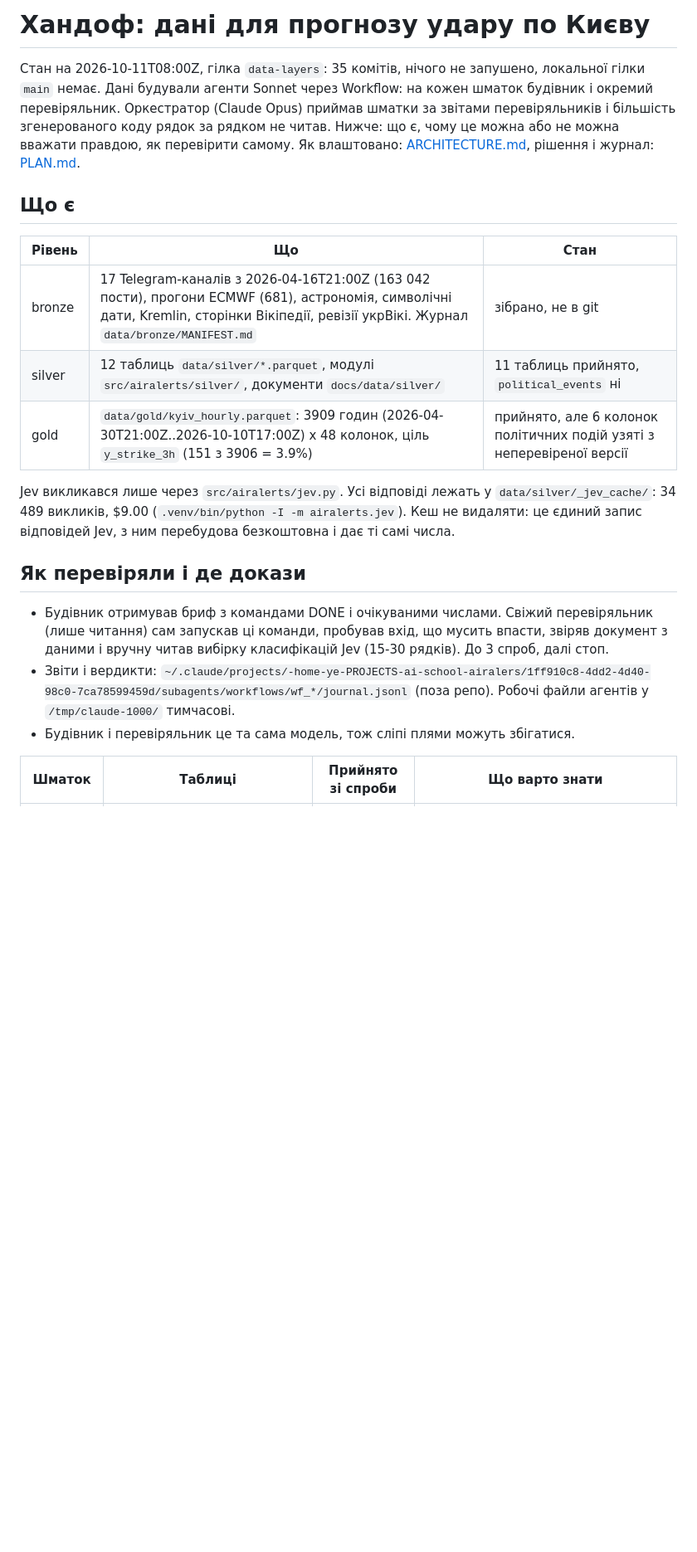
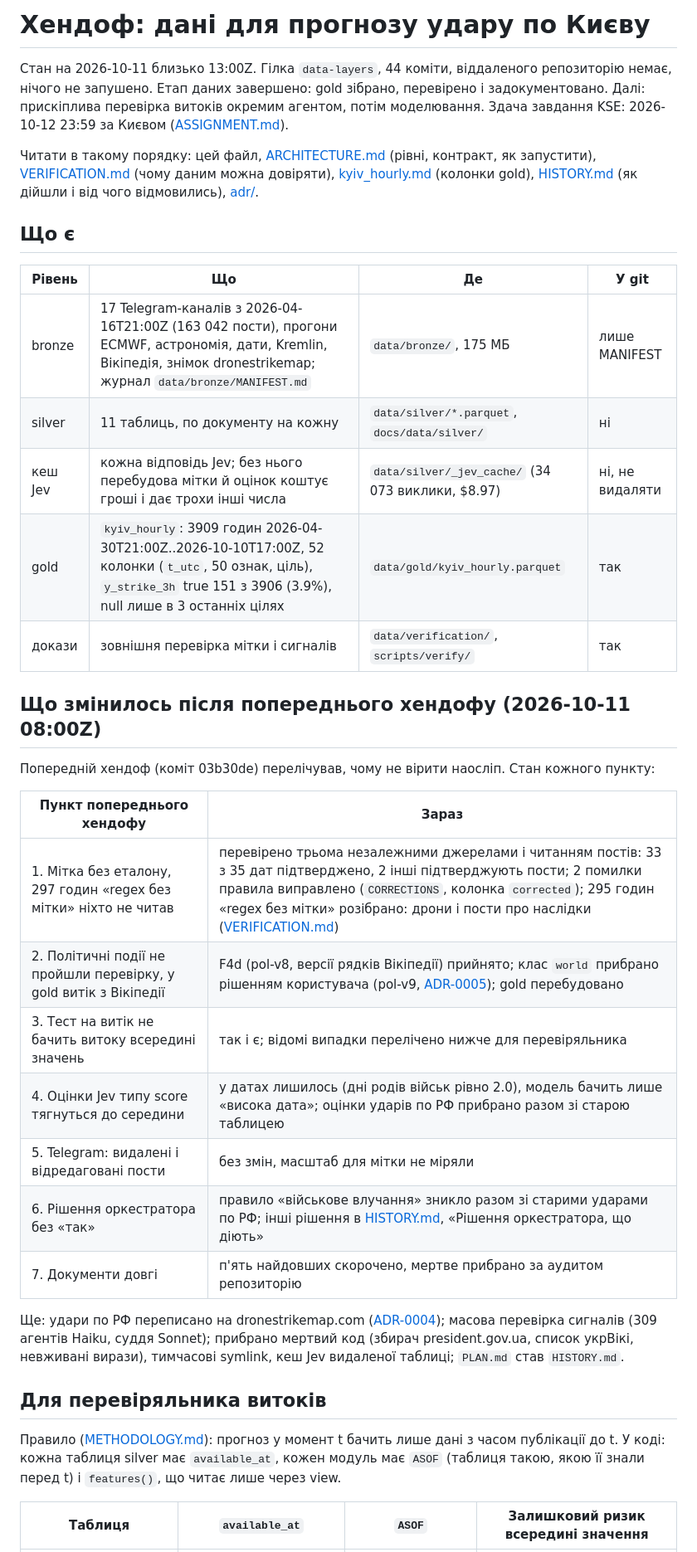
Before and after one commit to yegqr/kyianyn-routine, a Markdown page: docs/HANDOFF.md, the part around one of its changes. Shown at 83% size. GitHub-like rendering; blank space fills up the shorter version.

```diff
--- a/docs/HANDOFF.md
+++ b/docs/HANDOFF.md
@@ -1,22 +1,38 @@
-# Хандоф: дані для прогнозу удару по Києву
+# Хендоф: дані для прогнозу удару по Києву
 
-Стан на 2026-10-11T08:00Z, гілка `data-layers`: 35 комітів, нічого не запушено, локальної гілки `main` немає. Дані будували агенти Sonnet через Workflow: на кожен шматок будівник і окремий перевіряльник. Оркестратор (Claude Opus) приймав шматки за звітами перевіряльників і більшість згенерованого коду рядок за рядком не читав. Нижче: що є, чому це можна або не можна вважати правдою, як перевірити самому. Як влаштовано: [ARCHITECTURE.md](ARCHITECTURE.md), рішення і журнал: [PLAN.md](PLAN.md).
+Стан на 2026-10-11 близько 13:00Z. Гілка `data-layers`, 44 коміти, віддаленого репозиторію немає, нічого не запушено. Етап даних завершено: gold зібрано, перевірено і задокументовано. Далі: прискіплива перевірка витоків окремим агентом, потім моделювання. Здача завдання KSE: 2026-10-12 23:59 за Києвом ([ASSIGNMENT.md](ASSIGNMENT.md)).
+
+Читати в такому порядку: цей файл, [ARCHITECTURE.md](ARCHITECTURE.md) (рівні, контракт, як запустити), [VERIFICATION.md](data/VERIFICATION.md) (чому даним можна довіряти), [kyiv_hourly.md](data/gold/kyiv_hourly.md) (колонки gold), [HISTORY.md](HISTORY.md) (як дійшли і від чого відмовились), [adr/](adr/).
 
 ## Що є
 
-| Рівень | Що | Стан |
-|---|---|---|
-| bronze | 17 Telegram-каналів з 2026-04-16T21:00Z (163 042 пости), прогони ECMWF (681), астрономія, символічні дати, Kremlin, сторінки Вікіпедії, ревізії укрВікі. Журнал `data/bronze/MANIFEST.md` | зібрано, не в git |
-| silver | 12 таблиць `data/silver/*.parquet`, модулі `src/airalerts/silver/`, документи `docs/data/silver/` | 11 таблиць прийнято, `political_events` ні |
-| gold | `data/gold/kyiv_hourly.parquet`: 3909 годин (2026-04-30T21:00Z..2026-10-10T17:00Z) x 48 колонок, ціль `y_strike_3h` (151 з 3906 = 3.9%) | прийнято, але 6 колонок політичних подій узяті з неперевіреної версії |
+| Рівень | Що | Де | У git |
+|---|---|---|---|
+| bronze | 17 Telegram-каналів з 2026-04-16T21:00Z (163 042 пости), прогони ECMWF, астрономія, дати, Kremlin, Вікіпедія, знімок dronestrikemap; журнал `data/bronze/MANIFEST.md` | `data/bronze/`, 175 МБ | лише MANIFEST |
+| silver | 11 таблиць, по документу на кожну | `data/silver/*.parquet`, `docs/data/silver/` | ні |
+| кеш Jev | кожна відповідь Jev; без нього перебудова мітки й оцінок коштує гроші і дає трохи інші числа | `data/silver/_jev_cache/` (34 073 виклики, $8.97) | ні, не видаляти |
+| gold | `kyiv_hourly`: 3909 годин 2026-04-30T21:00Z..2026-10-10T17:00Z, 52 колонки (`t_utc`, 50 ознак, ціль), `y_strike_3h` true 151 з 3906 (3.9%), null лише в 3 останніх цілях | `data/gold/kyiv_hourly.parquet` | так |
+| докази | зовнішня перевірка мітки і сигналів | `data/verification/`, `scripts/verify/` | так |
 
-Jev викликався лише через `src/airalerts/jev.py`. Усі відповіді лежать у `data/silver/_jev_cache/`: 34 489 викликів, $9.00 (`.venv/bin/python -I -m airalerts.jev`). Кеш не видаляти: це єдиний запис відповідей Jev, з ним перебудова безкоштовна і дає ті самі числа.
+## Що змінилось після попереднього хендофу (2026-10-11 08:00Z)
 
-## Як перевіряли і де докази
+Попередній хендоф (коміт 03b30de) перелічував, чому не вірити наосліп. Стан кожного пункту:
 
-- Будівник отримував бриф з командами DONE і очікуваними числами. Свіжий перевіряльник (лише читання) сам запускав ці команди, пробував вхід, що мусить впасти, звіряв документ з даними і вручну читав вибірку класифікацій Jev (15-30 рядків). До 3 спроб, далі стоп.
-- Звіти і вердикти: `~/.claude/projects/-home-ye-PROJECTS-ai-school-airalers/1ff910c8-4dd2-4d40-98c0-7ca78599459d/subagents/workflows/wf_*/journal.jsonl` (поза репо). Робочі файли агентів у `/tmp/claude-1000/` тимчасові.
-- Будівник і перевіряльник це та сама модель, тож сліпі плями можуть збігатися.
+| Пункт попереднього хендофу | Зараз |
+|---|---|
+| 1. Мітка без еталону, 297 годин «regex без мітки» ніхто не читав | перевірено трьома незалежними джерелами і читанням постів: 33 з 35 дат підтверджено, 2 інші підтверджують пости; 2 помилки правила виправлено (`CORRECTIONS`, колонка `corrected`); 295 годин «regex без мітки» розібрано: дрони і пости про наслідки ([VERIFICATION.md](data/VERIFICATION.md)) |
+| 2. Політичні події не пройшли перевірку, у gold витік з Вікіпедії | F4d (pol-v8, версії рядків Вікіпедії) прийнято; клас `world` прибрано рішенням користувача (pol-v9, [ADR-0005](adr/0005-political-events-without-world.md)); gold перебудовано |
+| 3. Тест на витік не бачить витоку всередині значень | так і є; відомі випадки перелічено нижче для перевіряльника |
+| 4. Оцінки Jev типу score тягнуться до середини | у датах лишилось (дні родів військ рівно 2.0), модель бачить лише «висока дата»; оцінки ударів по РФ прибрано разом зі старою таблицею |
+| 5. Telegram: видалені і відредаговані пости | без змін, масштаб для мітки не міряли |
+| 6. Рішення оркестратора без «так» | правило «військове влучання» зникло разом зі старими ударами по РФ; інші рішення в [HISTORY.md](HISTORY.md), «Рішення оркестратора, що діють» |
+| 7. Документи довгі | п'ять найдовших скорочено, мертве прибрано за аудитом репозиторію |
 
-| Шматок | Таблиці | Прийнято зі спроби | Що варто знати |
+Ще: удари по РФ переписано на dronestrikemap.com ([ADR-0004](adr/0004-rf-strikes-dronestrikemap.md)); масова перевірка сигналів (309 агентів Haiku, суддя Sonnet); прибрано мертвий код (збирач president.gov.ua, список укрВікі, невживані вирази), тимчасові symlink, кеш Jev видаленої таблиці; `PLAN.md` став `HISTORY.md`.
+
+## Для перевіряльника витоків
+
+Правило ([METHODOLOGY.md](METHODOLOGY.md)): прогноз у момент t бачить лише дані з часом публікації до t. У коді: кожна таблиця silver має `available_at`, кожен модуль має `ASOF` (таблиця такою, якою її знали перед t) і `features()`, що читає лише через view.
+
+| Таблиця | `available_at` | `ASOF` | Залишковий ризик всередині значення |
 |---|---|---|---|
```
Also changed, not shown: other parts of docs/HANDOFF.md (+36 -44 lines), docs/METHODOLOGY.md (+2 -2 lines), docs/data/VERIFICATION.md (+1 -1 lines).
